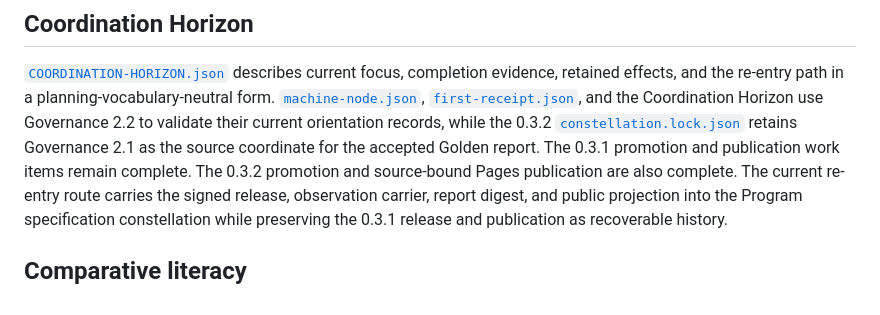
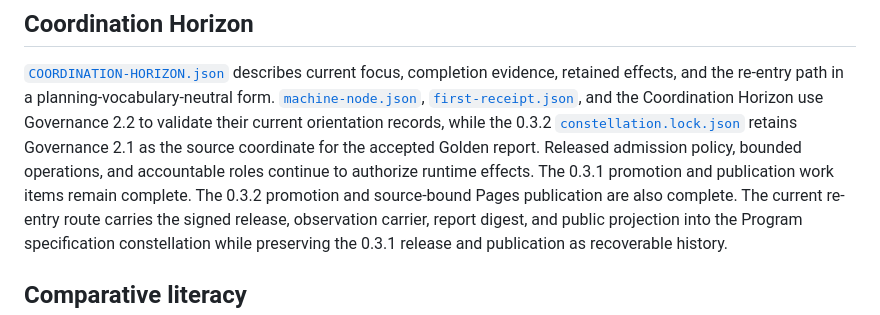
Before and after one commit to driftframestudios/lims-eln-comparative-evidence, a Markdown page: README.md, the part around the change. GitHub-like rendering.

Commit message:
Preserve runtime authority boundary

```diff
--- a/README.md
+++ b/README.md
@@ -356,8 +356,9 @@ planning-vocabulary-neutral form. [`machine-node.json`](machine-node.json),
 [`first-receipt.json`](first-receipt.json), and the Coordination Horizon use
 Governance 2.2 to validate their current orientation records, while the 0.3.2
 [`constellation.lock.json`](constellation.lock.json) retains Governance 2.1 as the
-source coordinate for the accepted Golden report. The
-0.3.1 promotion and publication work items remain complete. The 0.3.2 promotion
+source coordinate for the accepted Golden report. Released admission policy,
+bounded operations, and accountable roles continue to authorize runtime effects.
+The 0.3.1 promotion and publication work items remain complete. The 0.3.2 promotion
 and source-bound Pages publication are also complete. The current re-entry route
 carries the signed release, observation carrier, report digest, and public
 projection into the Program specification constellation while preserving the
```
